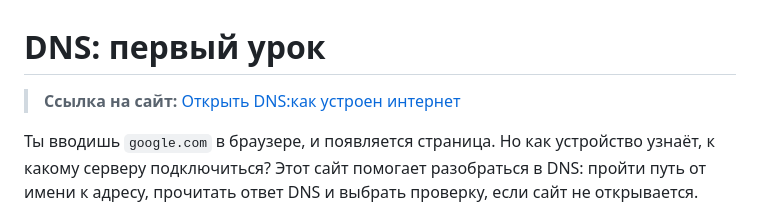
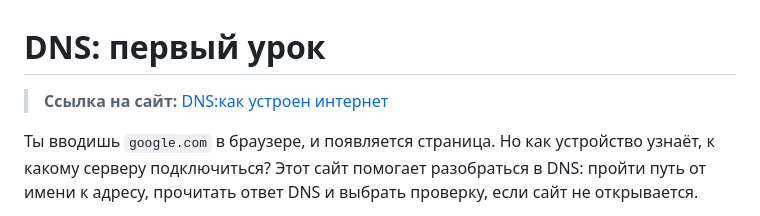
Before and after one commit to chernichka03/dns-interactive-lesson, a Markdown page: README.md, the part around the change. GitHub-like rendering.

```diff
--- a/README.md
+++ b/README.md
@@ -1,5 +1,5 @@
 # DNS: первый урок
-> **Ссылка на сайт:** [Открыть DNS:как устроен интернет](https://chernichka03.github.io/dns-interactive-lesson/)
+> **Ссылка на сайт:** [DNS:как устроен интернет](https://chernichka03.github.io/dns-interactive-lesson/)
 >
 >
 Ты вводишь `google.com` в браузере, и появляется страница. Но как устройство узнаёт, к какому серверу подключиться? Этот сайт помогает разобраться в DNS: пройти путь от имени к адресу, прочитать ответ DNS и выбрать проверку, если сайт не открывается.
```
